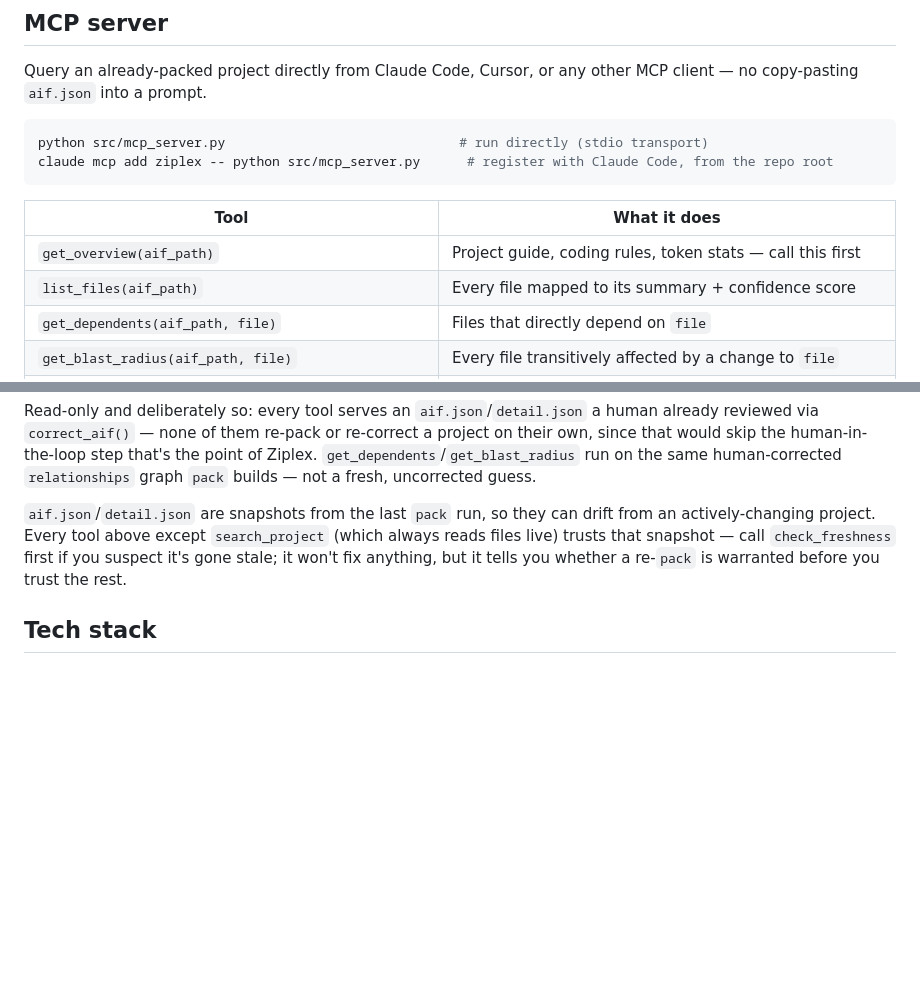
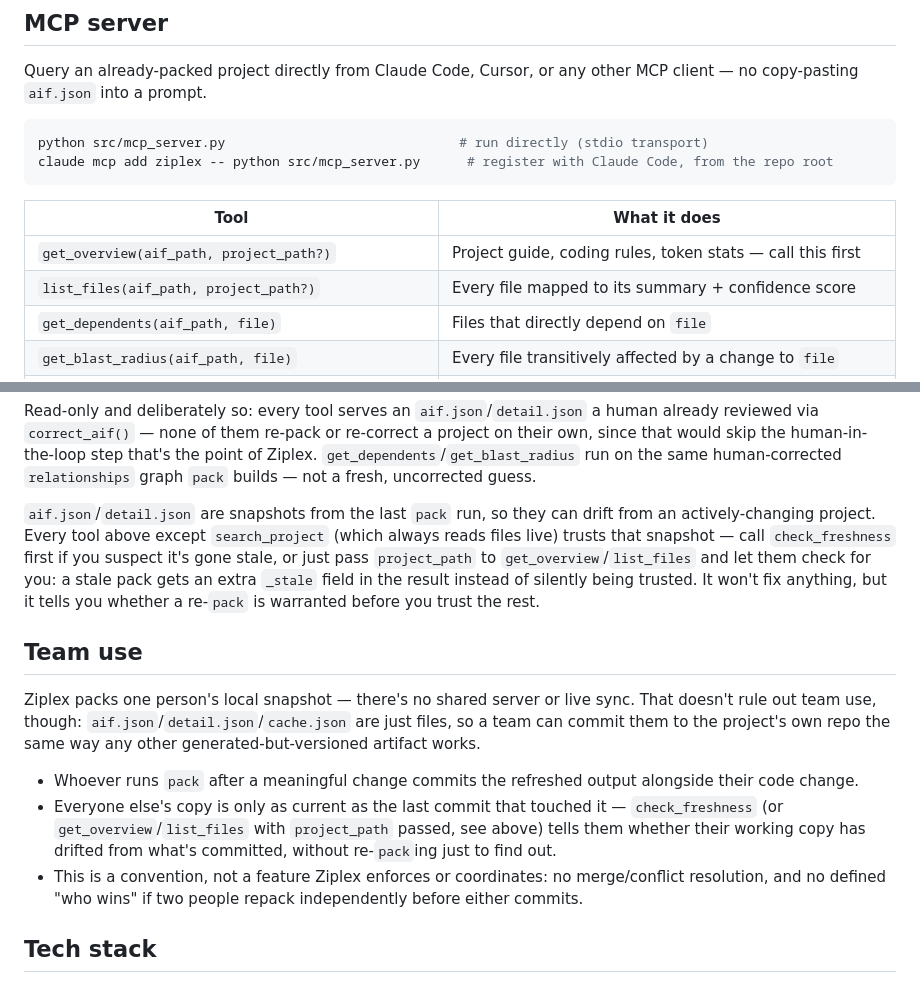
Before and after one commit to taerim0/AiPack, a Markdown page: README.md, 2 parts joined by grey strips. Rendered like a GitHub page; blank space fills up the shorter version.

```diff
--- a/README.md
+++ b/README.md
@@ -143,8 +143,8 @@ claude mcp add ziplex -- python src/mcp_server.py      # register with Claude Co
 
 | Tool | What it does |
 |---|---|
-| `get_overview(aif_path)` | Project guide, coding rules, token stats — call this first |
-| `list_files(aif_path)` | Every file mapped to its summary + confidence score |
+| `get_overview(aif_path, project_path?)` | Project guide, coding rules, token stats — call this first |
+| `list_files(aif_path, project_path?)` | Every file mapped to its summary + confidence score |
 | `get_dependents(aif_path, file)` | Files that directly depend on `file` |
 | `get_blast_radius(aif_path, file)` | Every file transitively affected by a change to `file` |
 | `get_detail(aif_path, file, start_line?, end_line?)` | A file's compressed source, in full or by line range |
@@ -153,7 +153,15 @@ claude mcp add ziplex -- python src/mcp_server.py      # register with Claude Co
 
 Read-only and deliberately so: every tool serves an `aif.json`/`detail.json` a human already reviewed via `correct_aif()` — none of them re-pack or re-correct a project on their own, since that would skip the human-in-the-loop step that's the point of Ziplex. `get_dependents`/`get_blast_radius` run on the same human-corrected `relationships` graph `pack` builds — not a fresh, uncorrected guess.
 
-`aif.json`/`detail.json` are snapshots from the last `pack` run, so they can drift from an actively-changing project. Every tool above except `search_project` (which always reads files live) trusts that snapshot — call `check_freshness` first if you suspect it's gone stale; it won't fix anything, but it tells you whether a re-`pack` is warranted before you trust the rest.
+`aif.json`/`detail.json` are snapshots from the last `pack` run, so they can drift from an actively-changing project. Every tool above except `search_project` (which always reads files live) trusts that snapshot — call `check_freshness` first if you suspect it's gone stale, or just pass `project_path` to `get_overview`/`list_files` and let them check for you: a stale pack gets an extra `_stale` field in the result instead of silently being trusted. It won't fix anything, but it tells you whether a re-`pack` is warranted before you trust the rest.
+
+## Team use
+
+Ziplex packs one person's local snapshot — there's no shared server or live sync. That doesn't rule out team use, though: `aif.json`/`detail.json`/`cache.json` are just files, so a team can commit them to the project's own repo the same way any other generated-but-versioned artifact works.
+
+- Whoever runs `pack` after a meaningful change commits the refreshed output alongside their code change.
+- Everyone else's copy is only as current as the last commit that touched it — `check_freshness` (or `get_overview`/`list_files` with `project_path` passed, see above) tells them whether their working copy has drifted from what's committed, without re-`pack`ing just to find out.
+- This is a convention, not a feature Ziplex enforces or coordinates: no merge/conflict resolution, and no defined "who wins" if two people repack independently before either commits.
 
 ## Tech stack
 
```
Also changed, not shown: README_ko.md (+11 -3 lines).
